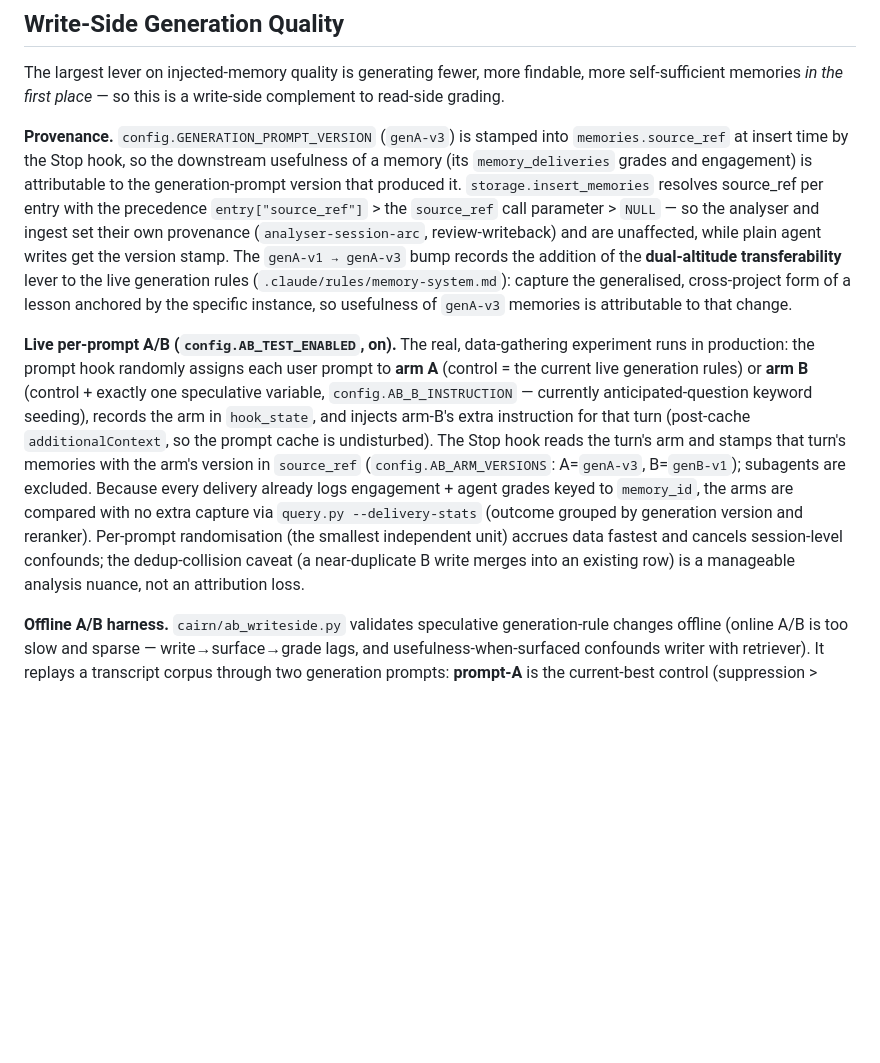
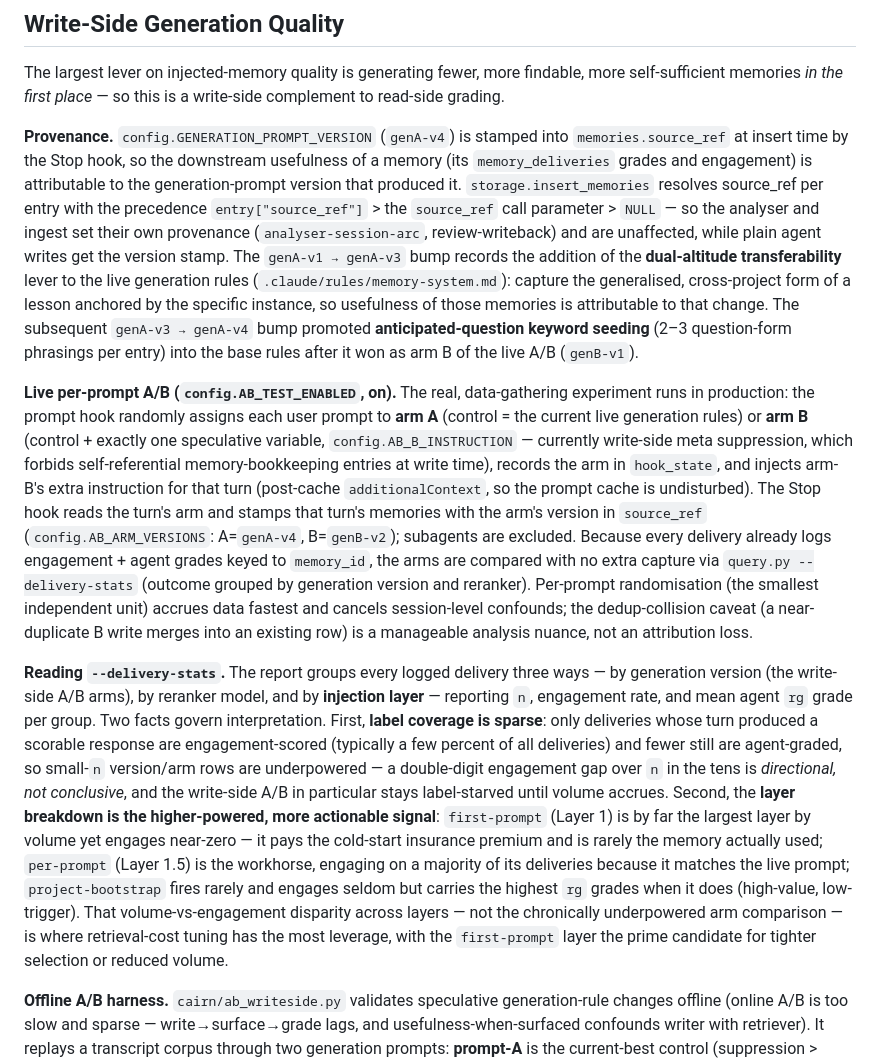
Before and after one commit to jimovonz/cairn, a Markdown page: ARCHITECTURE.md, the part around the change. GitHub-like rendering; blank space fills up the shorter version.

Commit message:
docs: fix stale A/B arm facts + add --delivery-stats interpretation guide
ARCHITECTURE.md described the live write-side A/B as A=genA-v3 / B=genB-v1
testing anticipated-question keyword seeding; the current config (config.py)
is A=genA-v4 / B=genB-v2 testing write-side meta suppression — keyword seeding
won arm B and was promoted into the base rules as genA-v4. Update the
provenance and live-A/B paragraphs to match, keeping genA-v1→v3→v4 as history.

Add a "Reading --delivery-stats" paragraph: sparse label coverage makes
small-n arm rows underpowered (directional, not conclusive), and the per-layer
engagement breakdown (first-prompt high-volume/near-zero-engagement,
per-prompt workhorse, project-bootstrap low-trigger/high-grade) is the
higher-powered lever for retrieval-cost tuning.

Co-Authored-By: Claude Opus 4.8 (1M context) <noreply@anthropic.com>

```diff
--- a/ARCHITECTURE.md
+++ b/ARCHITECTURE.md
@@ -1483,9 +1483,11 @@ Bi-encoder recall is fast but blunt — it surfaces what is *semantically near*,
 
 The largest lever on injected-memory quality is generating fewer, more findable, more self-sufficient memories *in the first place* — so this is a write-side complement to read-side grading.
 
-**Provenance.** `config.GENERATION_PROMPT_VERSION` (`genA-v3`) is stamped into `memories.source_ref` at insert time by the Stop hook, so the downstream usefulness of a memory (its `memory_deliveries` grades and engagement) is attributable to the generation-prompt version that produced it. `storage.insert_memories` resolves source_ref per entry with the precedence `entry["source_ref"]` > the `source_ref` call parameter > `NULL` — so the analyser and ingest set their own provenance (`analyser-session-arc`, review-writeback) and are unaffected, while plain agent writes get the version stamp. The `genA-v1 → genA-v3` bump records the addition of the **dual-altitude transferability** lever to the live generation rules (`.claude/rules/memory-system.md`): capture the generalised, cross-project form of a lesson anchored by the specific instance, so usefulness of `genA-v3` memories is attributable to that change.
-
-**Live per-prompt A/B (`config.AB_TEST_ENABLED`, on).** The real, data-gathering experiment runs in production: the prompt hook randomly assigns each user prompt to **arm A** (control = the current live generation rules) or **arm B** (control + exactly one speculative variable, `config.AB_B_INSTRUCTION` — currently anticipated-question keyword seeding), records the arm in `hook_state`, and injects arm-B's extra instruction for that turn (post-cache `additionalContext`, so the prompt cache is undisturbed). The Stop hook reads the turn's arm and stamps that turn's memories with the arm's version in `source_ref` (`config.AB_ARM_VERSIONS`: A=`genA-v3`, B=`genB-v1`); subagents are excluded. Because every delivery already logs engagement + agent grades keyed to `memory_id`, the arms are compared with no extra capture via `query.py --delivery-stats` (outcome grouped by generation version and reranker). Per-prompt randomisation (the smallest independent unit) accrues data fastest and cancels session-level confounds; the dedup-collision caveat (a near-duplicate B write merges into an existing row) is a manageable analysis nuance, not an attribution loss.
+**Provenance.** `config.GENERATION_PROMPT_VERSION` (`genA-v4`) is stamped into `memories.source_ref` at insert time by the Stop hook, so the downstream usefulness of a memory (its `memory_deliveries` grades and engagement) is attributable to the generation-prompt version that produced it. `storage.insert_memories` resolves source_ref per entry with the precedence `entry["source_ref"]` > the `source_ref` call parameter > `NULL` — so the analyser and ingest set their own provenance (`analyser-session-arc`, review-writeback) and are unaffected, while plain agent writes get the version stamp. The `genA-v1 → genA-v3` bump records the addition of the **dual-altitude transferability** lever to the live generation rules (`.claude/rules/memory-system.md`): capture the generalised, cross-project form of a lesson anchored by the specific instance, so usefulness of those memories is attributable to that change. The subsequent `genA-v3 → genA-v4` bump promoted **anticipated-question keyword seeding** (2–3 question-form phrasings per entry) into the base rules after it won as arm B of the live A/B (`genB-v1`).
+
+**Live per-prompt A/B (`config.AB_TEST_ENABLED`, on).** The real, data-gathering experiment runs in production: the prompt hook randomly assigns each user prompt to **arm A** (control = the current live generation rules) or **arm B** (control + exactly one speculative variable, `config.AB_B_INSTRUCTION` — currently write-side meta suppression, which forbids self-referential memory-bookkeeping entries at write time), records the arm in `hook_state`, and injects arm-B's extra instruction for that turn (post-cache `additionalContext`, so the prompt cache is undisturbed). The Stop hook reads the turn's arm and stamps that turn's memories with the arm's version in `source_ref` (`config.AB_ARM_VERSIONS`: A=`genA-v4`, B=`genB-v2`); subagents are excluded. Because every delivery already logs engagement + agent grades keyed to `memory_id`, the arms are compared with no extra capture via `query.py --delivery-stats` (outcome grouped by generation version and reranker). Per-prompt randomisation (the smallest independent unit) accrues data fastest and cancels session-level confounds; the dedup-collision caveat (a near-duplicate B write merges into an existing row) is a manageable analysis nuance, not an attribution loss.
+
+**Reading `--delivery-stats`.** The report groups every logged delivery three ways — by generation version (the write-side A/B arms), by reranker model, and by **injection layer** — reporting `n`, engagement rate, and mean agent `rg` grade per group. Two facts govern interpretation. First, **label coverage is sparse**: only deliveries whose turn produced a scorable response are engagement-scored (typically a few percent of all deliveries) and fewer still are agent-graded, so small-`n` version/arm rows are underpowered — a double-digit engagement gap over `n` in the tens is *directional, not conclusive*, and the write-side A/B in particular stays label-starved until volume accrues. Second, the **layer breakdown is the higher-powered, more actionable signal**: `first-prompt` (Layer 1) is by far the largest layer by volume yet engages near-zero — it pays the cold-start insurance premium and is rarely the memory actually used; `per-prompt` (Layer 1.5) is the workhorse, engaging on a majority of its deliveries because it matches the live prompt; `project-bootstrap` fires rarely and engages seldom but carries the highest `rg` grades when it does (high-value, low-trigger). That volume-vs-engagement disparity across layers — not the chronically underpowered arm comparison — is where retrieval-cost tuning has the most leverage, with the `first-prompt` layer the prime candidate for tighter selection or reduced volume.
 
 **Offline A/B harness.** `cairn/ab_writeside.py` validates speculative generation-rule changes offline (online A/B is too slow and sparse — write→surface→grade lags, and usefulness-when-surfaced confounds writer with retriever). It replays a transcript corpus through two generation prompts: **prompt-A** is the current-best control (suppression > findability > self-sufficiency > redundancy-awareness > transferability) and **prompt-B** is that control plus exactly one speculative lever (anticipated-question keyword seeding — adding 2–3 question-form phrasings to each entry's keywords), so the A/B isolates the speculation and nothing else. The judge is **Opus 4.8**, made independent by construction: **blind** (the two sets are "Set 1"/"Set 2", never told which is "ours"), **position-swapped** (judged in both orders; disagreement = position bias = tie), and **pairwise**, with a findability / self-sufficiency / fitness rubric. The A/B unit is the **session cohort**, never per-memory (per-memory collides under dedup). Fast write-time metrics — `dedup_rate`, `findability_backtest`, `self_sufficiency_coldread` — give cheaper signal alongside the judge. Every LLM and embedder call is injectable so the mechanics test without a model; the CLI exposes `replay` and `ab` subcommands. Nothing in it runs on the hot path.
 
```
